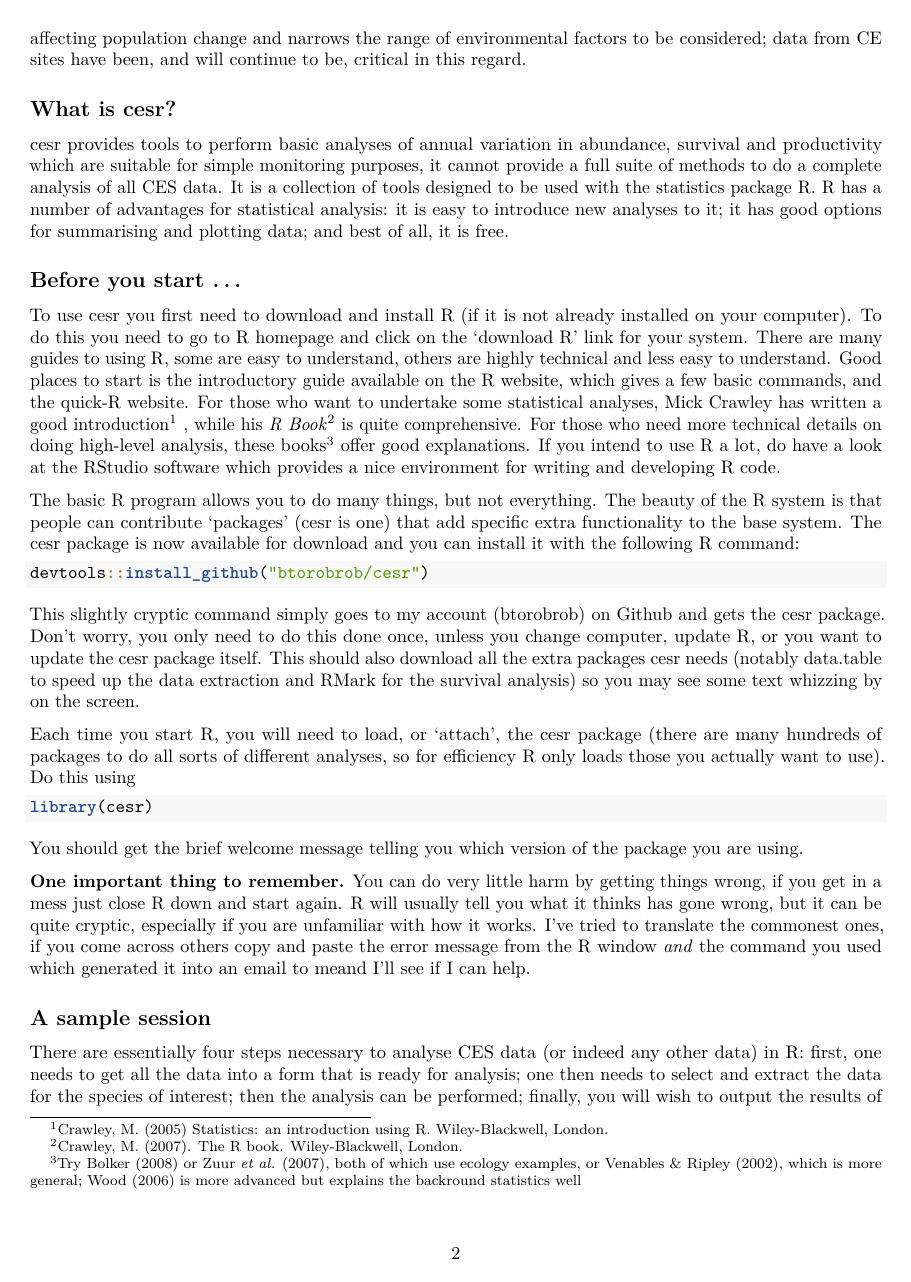
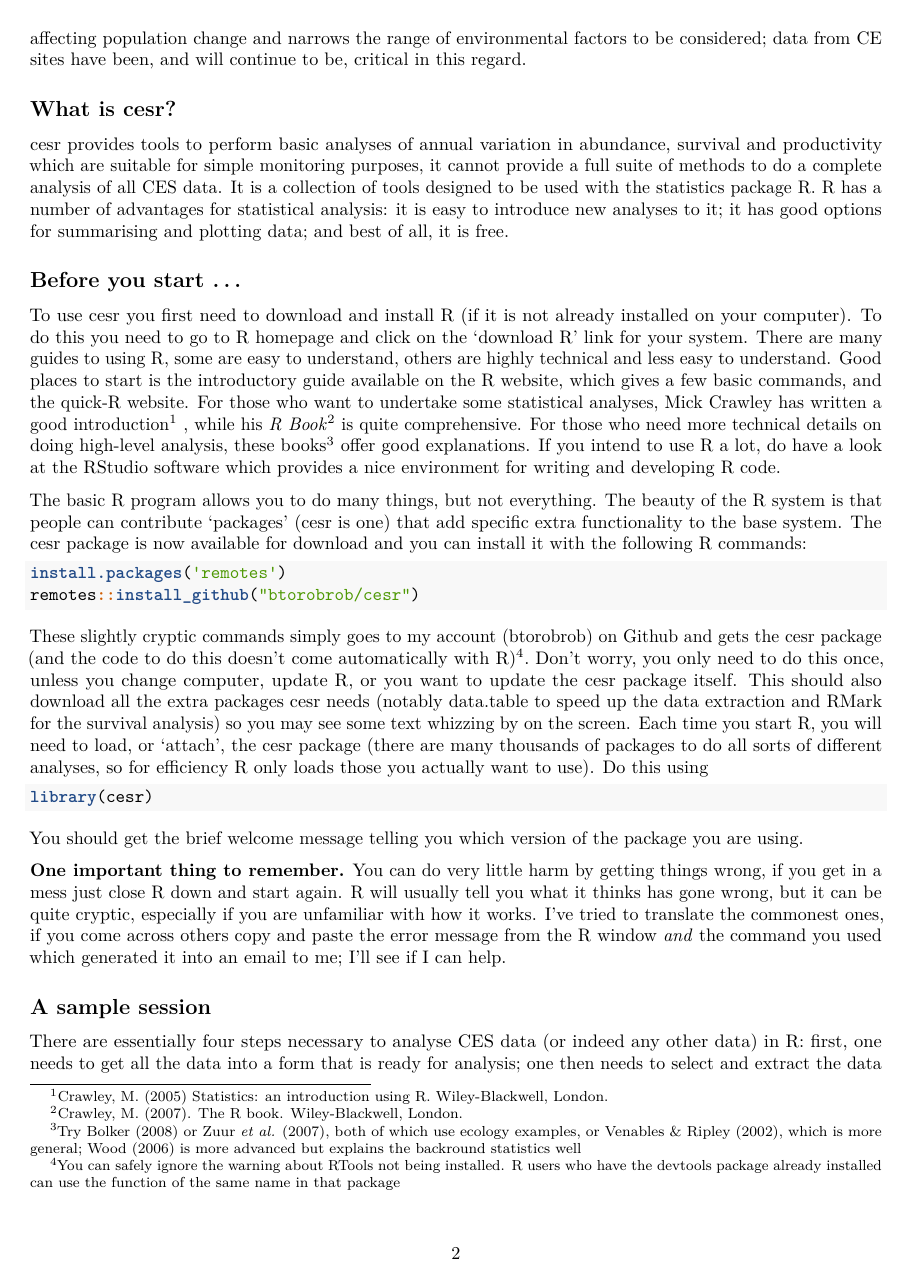
Before and after one commit to btorobrob/cesr, an R Markdown document (vignettes/cesr-intro.Rmd): page 2 of 13. Rendered offline with R 4.5, knitr and Pandoc, then LaTeX, with nearby package versions.

Commit message:
update text

````diff
--- a/vignettes/cesr-intro.Rmd
+++ b/vignettes/cesr-intro.Rmd
@@ -40,19 +40,19 @@ cesr provides tools to perform basic analyses of annual variation in abundance,
 ## Before you start ...
 To use cesr you first need to download and install R (if it is not already installed on your computer). To do this you need to go to [R homepage](https://cloud.r-project.org/) and click on the 'download R' link for your system. There are many guides to using R, some are easy to understand, others are highly technical and less easy to understand. Good places to start is the [introductory guide](http://cran.r-project.org/doc/manuals/R-intro.pdf) available on the R website, which gives a few basic commands, and the [quick-R](https://www.statmethods.net/r-tutorial/index.html) website. For those who want to undertake some statistical analyses, Mick Crawley has written a good introduction^[Crawley, M. (2005) Statistics: an introduction using R. Wiley-Blackwell, London.] , while his _R Book_^[Crawley, M. (2007). The R book. Wiley-Blackwell, London.] is quite comprehensive. For those who need more technical details on doing high-level analysis, these books^[Try Bolker (2008) or Zuur _et al._ (2007), both of which use ecology examples, or Venables & Ripley (2002), which is more general; Wood (2006) is more advanced but explains the backround statistics well] offer good explanations. If you intend to use R a lot, do have a look at the [RStudio](https://www.rstudio.org) software which provides a nice environment for writing and developing R code.
 
-The basic R program allows you to do many things, but not everything. The beauty of the R system is that people can contribute 'packages' (cesr is one) that add specific extra functionality to the base system. The cesr package is now available for download and you can install it with the following R command:
+The basic R program allows you to do many things, but not everything. The beauty of the R system is that people can contribute 'packages' (cesr is one) that add specific extra functionality to the base system. The cesr package is now available for download and you can install it with the following R commands:
 ```{r, eval=FALSE}
-devtools::install_github("btorobrob/cesr")
+install.packages('remotes')
+remotes::install_github("btorobrob/cesr")
 ```
-This slightly cryptic command simply goes to my account (btorobrob) on Github and gets the cesr package. Don't worry, you only need to do this done once, unless you change computer, update R, or you want to update the cesr package itself. This should also download all the extra packages cesr needs (notably data.table to speed up the data extraction and RMark for the survival analysis) so you may see some text whizzing by on the screen.
-
-Each time you start R, you will need to load, or 'attach', the cesr package (there are many hundreds of packages to do all sorts of different analyses, so for efficiency R only loads those you actually want to use). Do this using
+These slightly cryptic commands simply goes to my account (btorobrob) on Github and gets the cesr package (and the code to do this doesn't come automatically with R)^[You can safely ignore the warning about RTools not being installed. R users who have the devtools package already installed can use the function of the same name in that package]. Don't worry, you only need to do this  once, unless you change computer, update R, or you want to update the cesr package itself. This should also download all the extra packages cesr needs (notably data.table to speed up the data extraction and RMark for the survival analysis) so you may see some text whizzing by on the screen.
+Each time you start R, you will need to load, or 'attach', the cesr package (there are many thousands of packages to do all sorts of different analyses, so for efficiency R only loads those you actually want to use). Do this using
 ```{r}
 library(cesr)
 ```
 You should get the brief welcome message telling you which version of the package you are using.
 
-**One important thing to remember.** You can do very little harm by getting things wrong, if you get in a mess just close R down and start again. R will usually tell you what it thinks has gone wrong, but it can be quite cryptic, especially if you are unfamiliar with how it works. I've tried to translate the commonest ones, if you come across others copy and paste the error message from the R window _and_ the command you used which generated it into an email to meand I'll see if I can help.
+**One important thing to remember.** You can do very little harm by getting things wrong, if you get in a mess just close R down and start again. R will usually tell you what it thinks has gone wrong, but it can be quite cryptic, especially if you are unfamiliar with how it works. I've tried to translate the commonest ones, if you come across others copy and paste the error message from the R window _and_ the command you used which generated it into an email to me; I'll see if I can help.
 
 ## A sample session
 
````
